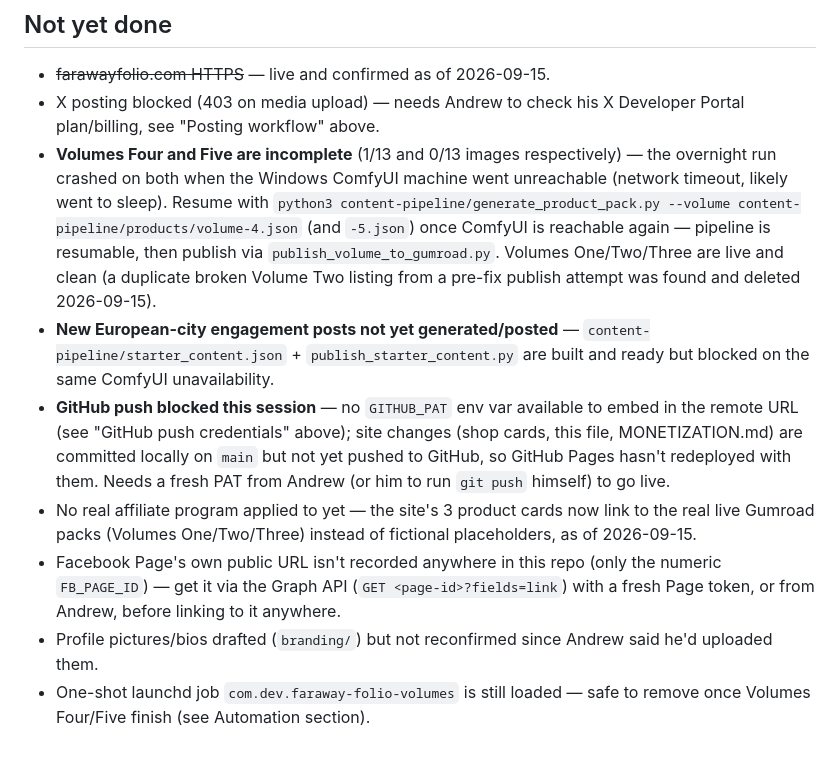
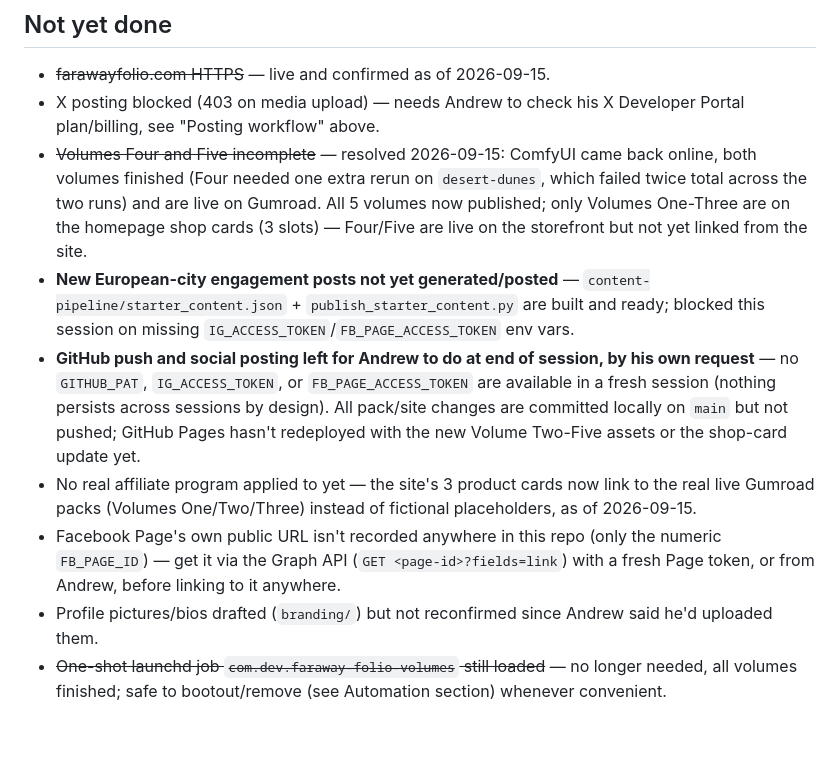
Before and after one commit to AndrewFraser95/FarawayFolio, a Markdown page: README.md, the part around the change. GitHub-like rendering.

```diff
--- a/README.md
+++ b/README.md
@@ -63,10 +63,10 @@ Live storefront: https://farawayfolio.gumroad.com. Pipeline:
 ## Not yet done
 - ~~farawayfolio.com HTTPS~~ — live and confirmed as of 2026-09-15.
 - X posting blocked (403 on media upload) — needs Andrew to check his X Developer Portal plan/billing, see "Posting workflow" above.
-- **Volumes Four and Five are incomplete** (1/13 and 0/13 images respectively) — the overnight run crashed on both when the Windows ComfyUI machine went unreachable (network timeout, likely went to sleep). Resume with `python3 content-pipeline/generate_product_pack.py --volume content-pipeline/products/volume-4.json` (and `-5.json`) once ComfyUI is reachable again — pipeline is resumable, then publish via `publish_volume_to_gumroad.py`. Volumes One/Two/Three are live and clean (a duplicate broken Volume Two listing from a pre-fix publish attempt was found and deleted 2026-09-15).
-- **New European-city engagement posts not yet generated/posted** — `content-pipeline/starter_content.json` + `publish_starter_content.py` are built and ready but blocked on the same ComfyUI unavailability.
-- **GitHub push blocked this session** — no `GITHUB_PAT` env var available to embed in the remote URL (see "GitHub push credentials" above); site changes (shop cards, this file, MONETIZATION.md) are committed locally on `main` but not yet pushed to GitHub, so GitHub Pages hasn't redeployed with them. Needs a fresh PAT from Andrew (or him to run `git push` himself) to go live.
+- ~~Volumes Four and Five incomplete~~ — resolved 2026-09-15: ComfyUI came back online, both volumes finished (Four needed one extra rerun on `desert-dunes`, which failed twice total across the two runs) and are live on Gumroad. All 5 volumes now published; only Volumes One-Three are on the homepage shop cards (3 slots) — Four/Five are live on the storefront but not yet linked from the site.
+- **New European-city engagement posts not yet generated/posted** — `content-pipeline/starter_content.json` + `publish_starter_content.py` are built and ready; blocked this session on missing `IG_ACCESS_TOKEN`/`FB_PAGE_ACCESS_TOKEN` env vars.
+- **GitHub push and social posting left for Andrew to do at end of session, by his own request** — no `GITHUB_PAT`, `IG_ACCESS_TOKEN`, or `FB_PAGE_ACCESS_TOKEN` are available in a fresh session (nothing persists across sessions by design). All pack/site changes are committed locally on `main` but not pushed; GitHub Pages hasn't redeployed with the new Volume Two-Five assets or the shop-card update yet.
 - No real affiliate program applied to yet — the site's 3 product cards now link to the real live Gumroad packs (Volumes One/Two/Three) instead of fictional placeholders, as of 2026-09-15.
 - Facebook Page's own public URL isn't recorded anywhere in this repo (only the numeric `FB_PAGE_ID`) — get it via the Graph API (`GET <page-id>?fields=link`) with a fresh Page token, or from Andrew, before linking to it anywhere.
 - Profile pictures/bios drafted (`branding/`) but not reconfirmed since Andrew said he'd uploaded them.
-- One-shot launchd job `com.dev.faraway-folio-volumes` is still loaded — safe to remove once Volumes Four/Five finish (see Automation section).
+- ~~One-shot launchd job `com.dev.faraway-folio-volumes` still loaded~~ — no longer needed, all volumes finished; safe to bootout/remove (see Automation section) whenever convenient.
```
Also changed, not shown: MONETIZATION.md (+9 -7 lines).
